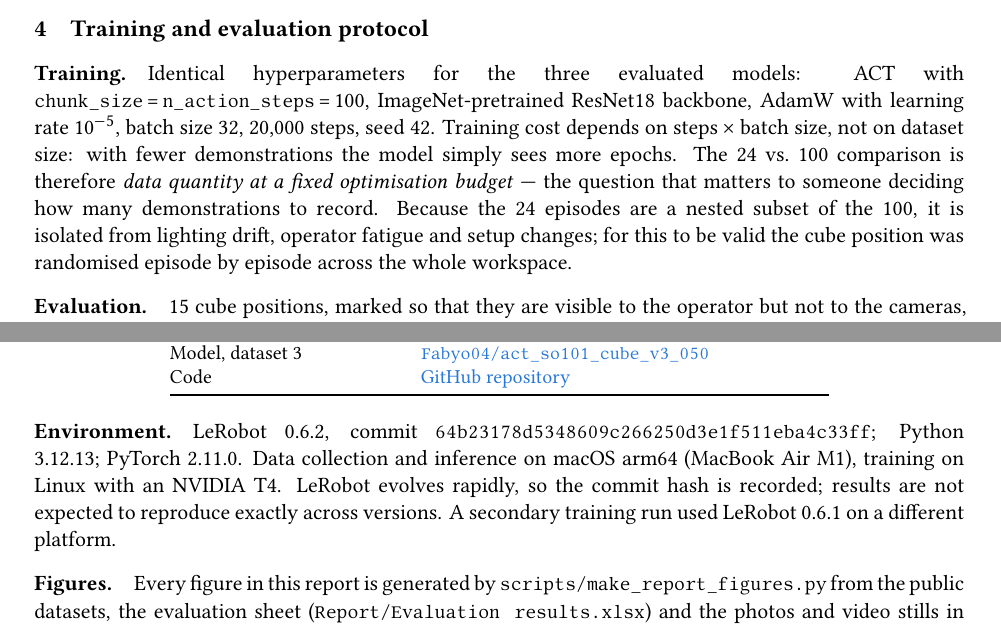
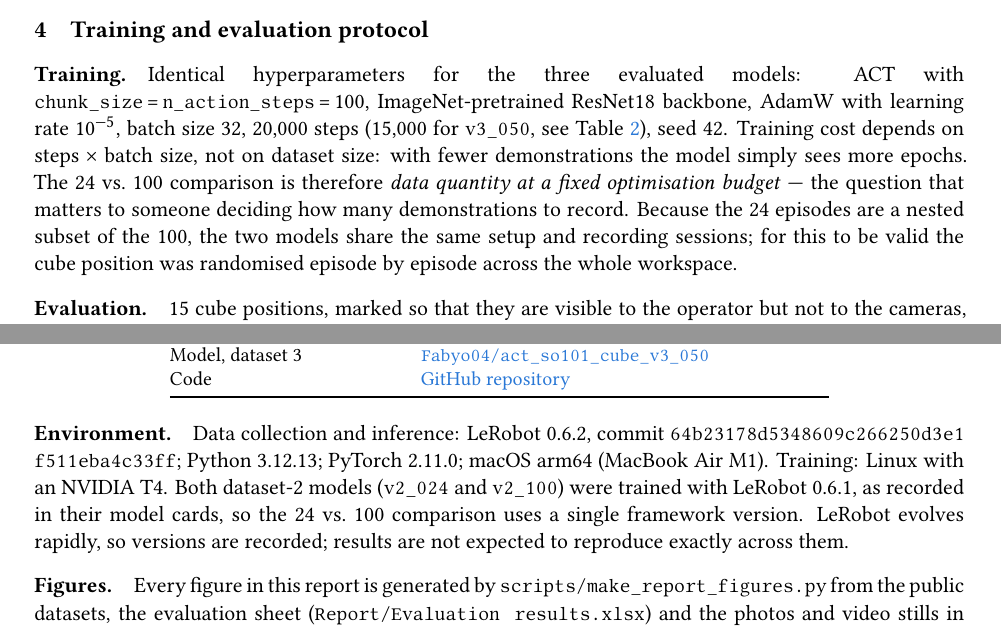
Before and after one commit to FabioBariletti/so101-data-efficiency, a LaTeX paper (Report/so101_report_EN.tex): two parts of pages 4 and 10 of 11, joined at a grey line, cut so that both start at the same text. The pictures show the PDF file Report/so101_report_EN.pdf that the author committed with the source.

Commit message:
Report: align details after review (steps, versions, episode length, Fig. 8, connectors)
Co-Authored-By: Claude Opus 5.5 <noreply@anthropic.com>

```diff
--- a/Report/so101_report_EN.tex
+++ b/Report/so101_report_EN.tex
@@ -259,8 +260,8 @@ setups and models.
 \bottomrule
 \end{tabular}
 \caption{Datasets, camera setups and the models trained on them. All datasets
-are recorded at 30\,fps with 16\,s episodes. \texttt{v2\_024} uses episodes
-0--23 of dataset~2. Models are referred to by short names throughout:
+are recorded at 30\,fps, dataset~1 with 15\,s episodes and datasets~2 and~3
+with 16\,s episodes. \texttt{v2\_024} uses episodes 0--23 of dataset~2. Models are referred to by short names throughout:
 \texttt{v2\_024}, \texttt{v2\_100} and \texttt{v3\_050} stand for
 \texttt{act\_so101\_cube\_v2\_024}, \texttt{act\_so101\_cube\_v2\_100} and
 \texttt{act\_so101\_cube\_v3\_050}.}
@@ -369,14 +373,15 @@ eliminated.
 \paragraph{Training.} Identical hyperparameters for the three evaluated models:
 ACT with \texttt{chunk\_size}\,=\,\texttt{n\_action\_steps}\,=\,100,
 ImageNet-pretrained ResNet18 backbone, AdamW with learning rate $10^{-5}$,
-batch size 32, 20{,}000 steps, seed 42. Training cost depends on
+batch size 32, 20{,}000 steps (15{,}000 for \texttt{v3\_050}, see
+Table~\ref{tab:main}), seed 42. Training cost depends on
 steps $\times$ batch size, not on dataset size: with fewer demonstrations the
 model simply sees more epochs. The 24 vs.\ 100 comparison is therefore
 \emph{data quantity at a fixed optimisation budget} --- the question that
 matters to someone deciding how many demonstrations to record. Because the 24
-episodes are a nested subset of the 100, it is isolated from lighting drift,
-operator fatigue and setup changes; for this to be valid the cube position was
-randomised episode by episode across the whole workspace.
+episodes are a nested subset of the 100, the two models share the same setup
+and recording sessions; for this to be valid the cube position was randomised
+episode by episode across the whole workspace.
 
 \paragraph{Evaluation.} 15 cube positions, marked so that they are visible to
 the operator but not to the cameras, identical across all models; a fixed rollout duration of 22\,s for every
@@ -764,12 +771,14 @@ Code & \linkor{\urlRepo}{GitHub repository} \\
 \end{tabular}
 \end{center}
 
-\paragraph{Environment.} LeRobot 0.6.2, commit
-\texttt{64b23178d5348609c266250d3e1f511eba4c33ff}; Python 3.12.13; PyTorch
-2.11.0. Data collection and inference on macOS arm64 (MacBook Air M1), training
-on Linux with an NVIDIA T4. LeRobot evolves rapidly, so the commit hash is
-recorded; results are not expected to reproduce exactly across versions. A
-secondary training run used LeRobot 0.6.1 on a different platform.
+\paragraph{Environment.} Data collection and inference: LeRobot 0.6.2,
+commit \texttt{\seqsplit{64b23178d5348609c266250d3e1f511eba4c33ff}}; Python 3.12.13;
+PyTorch 2.11.0; macOS arm64 (MacBook Air M1). Training: Linux with an NVIDIA
+T4. Both dataset-2 models (\texttt{v2\_024} and \texttt{v2\_100}) were trained
+with LeRobot 0.6.1, as recorded in their model cards, so the 24 vs.\ 100
+comparison uses a single framework version. LeRobot evolves rapidly, so
+versions are recorded; results are not expected to reproduce exactly across
+them.
 
 \paragraph{Figures.} Every figure in this report is generated by
 \texttt{scripts/make\_report\_figures.py} from the public datasets, the
```
Also changed, not shown: Report/so101_report_EN.pdf, Report/so101_report_EN.tex (20 more changed lines).
